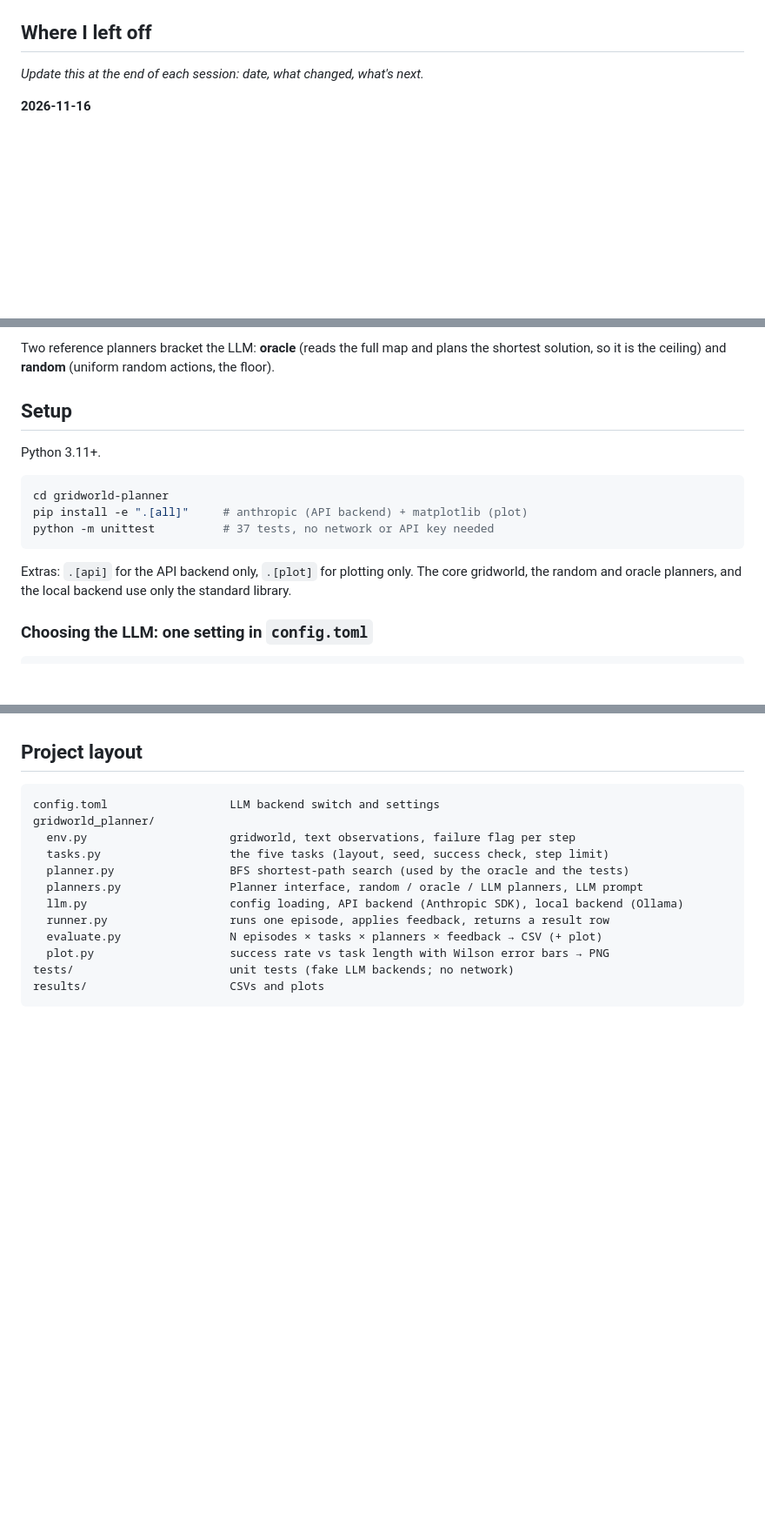
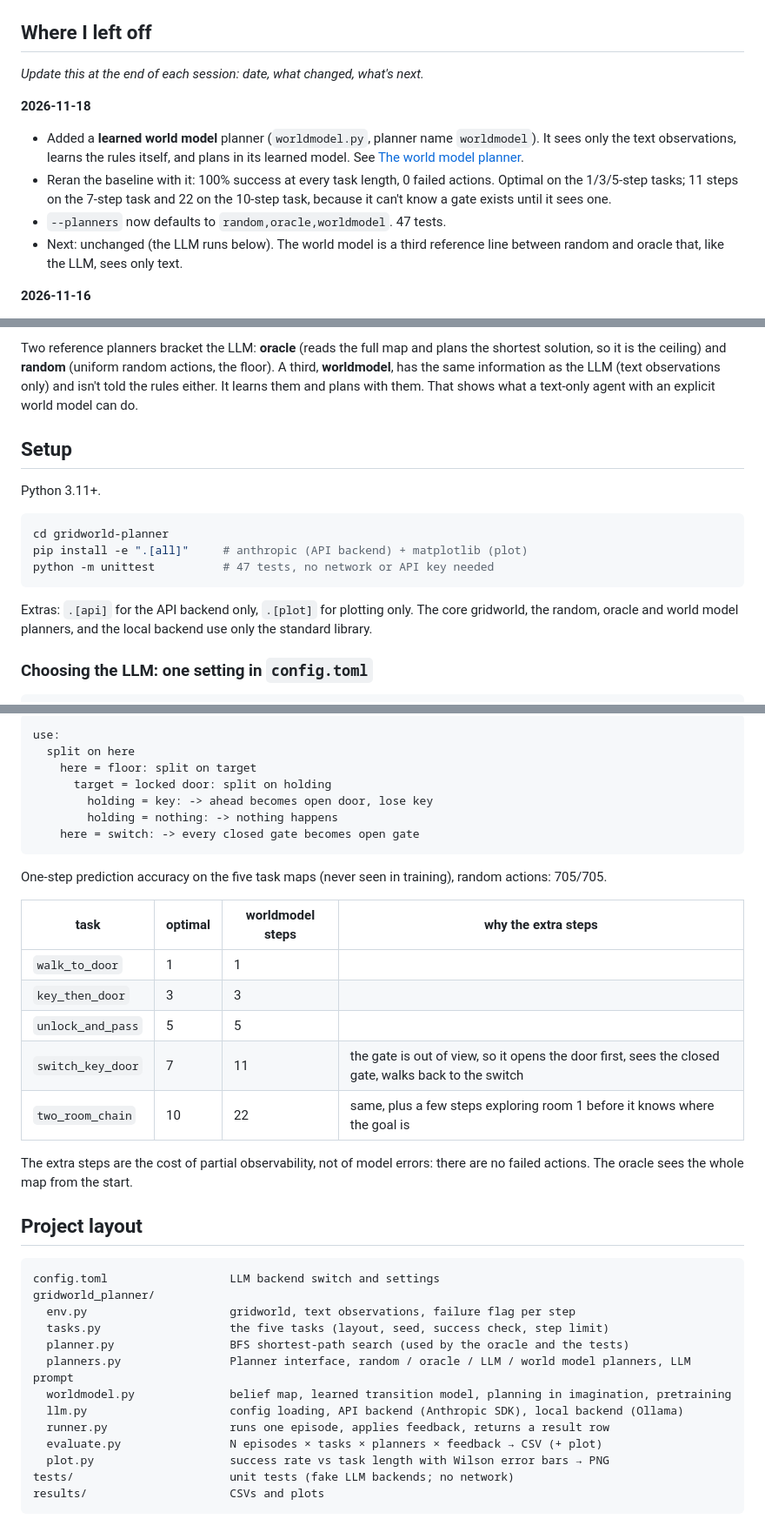
Before and after one commit to jmArthurs/test, a Markdown page: gridworld-planner/README.md, 3 parts joined by grey strips. Shown at 87% size. Rendered like a GitHub page; blank space fills up the shorter version.

````diff
--- a/gridworld-planner/README.md
+++ b/gridworld-planner/README.md
@@ -3,6 +3,17 @@
 ## Where I left off
 
 _Update this at the end of each session: date, what changed, what's next._
+
+**2026-11-18**
+- Added a **learned world model** planner (`worldmodel.py`, planner name `worldmodel`). It
+  sees only the text observations, learns the rules itself, and plans in its learned model.
+  See [The world model planner](#the-world-model-planner).
+- Reran the baseline with it: 100% success at every task length, 0 failed actions. Optimal
+  on the 1/3/5-step tasks; 11 steps on the 7-step task and 22 on the 10-step task, because
+  it can't know a gate exists until it sees one.
+- `--planners` now defaults to `random,oracle,worldmodel`. 47 tests.
+- Next: unchanged (the LLM runs below). The world model is a third reference line between
+  random and oracle that, like the LLM, sees only text.
 
 **2026-11-16**
 - Built the planner interface (random, oracle, LLM), the evaluation script, and the plot.
@@ -35,6 +46,9 @@ Two questions:
 
 Two reference planners bracket the LLM: **oracle** (reads the full map and plans the
 shortest solution, so it is the ceiling) and **random** (uniform random actions, the floor).
+A third, **worldmodel**, has the same information as the LLM (text observations only) and
+isn't told the rules either. It learns them and plans with them. That shows what a
+text-only agent with an explicit world model can do.
 
 ## Setup
 
@@ -43,11 +57,11 @@ Python 3.11+.
 ```bash
 cd gridworld-planner
 pip install -e ".[all]"     # anthropic (API backend) + matplotlib (plot)
-python -m unittest          # 37 tests, no network or API key needed
+python -m unittest          # 47 tests, no network or API key needed
 ```
 
 Extras: `.[api]` for the API backend only, `.[plot]` for plotting only. The core gridworld,
-the random and oracle planners, and the local backend use only the standard library.
+the random, oracle and world model planners, and the local backend use only the standard library.
 
 ### Choosing the LLM: one setting in `config.toml`
 
@@ -171,3 +226,26 @@ To redraw the plot from any CSV: `python -m gridworld_planner.plot results/llm.c
+```
+use:
+  split on here
+    here = floor: split on target
+      target = locked door: split on holding
+        holding = key: -> ahead becomes open door, lose key
+        holding = nothing: -> nothing happens
+    here = switch: -> every closed gate becomes open gate
+```
+
+One-step prediction accuracy on the five task maps (never seen in training), random
+actions: 705/705.
+
+| task | optimal | worldmodel steps | why the extra steps |
+|---|---|---|---|
+| `walk_to_door` | 1 | 1 | |
+| `key_then_door` | 3 | 3 | |
+| `unlock_and_pass` | 5 | 5 | |
+| `switch_key_door` | 7 | 11 | the gate is out of view, so it opens the door first, sees the closed gate, walks back to the switch |
+| `two_room_chain` | 10 | 22 | same, plus a few steps exploring room 1 before it knows where the goal is |
+
+The extra steps are the cost of partial observability, not of model errors: there are no
+failed actions. The oracle sees the whole map from the start.
 
 ## Project layout
 
@@ -177,7 +255,8 @@ gridworld_planner/
   env.py                     gridworld, text observations, failure flag per step
   tasks.py                   the five tasks (layout, seed, success check, step limit)
   planner.py                 BFS shortest-path search (used by the oracle and the tests)
-  planners.py                Planner interface, random / oracle / LLM planners, LLM prompt
+  planners.py                Planner interface, random / oracle / LLM / world model planners, LLM prompt
+  worldmodel.py              belief map, learned transition model, planning in imagination, pretraining
   llm.py                     config loading, API backend (Anthropic SDK), local backend (Ollama)
   runner.py                  runs one episode, applies feedback, returns a result row
   evaluate.py                N episodes × tasks × planners × feedback → CSV (+ plot)
````
Also changed, not shown: other parts of gridworld-planner/README.md (+46 -5 lines), gridworld-planner/results/success_vs_length.png, 7 other files.
